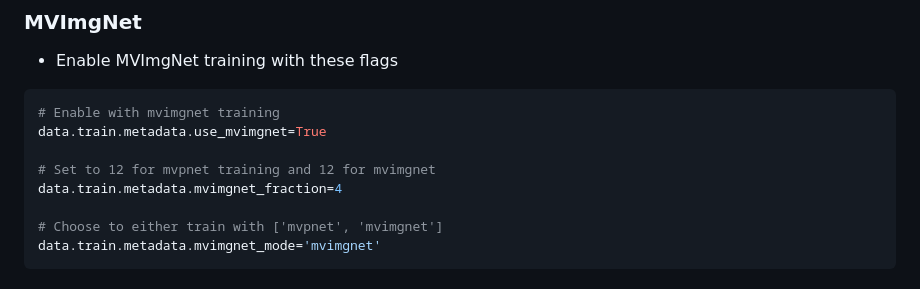
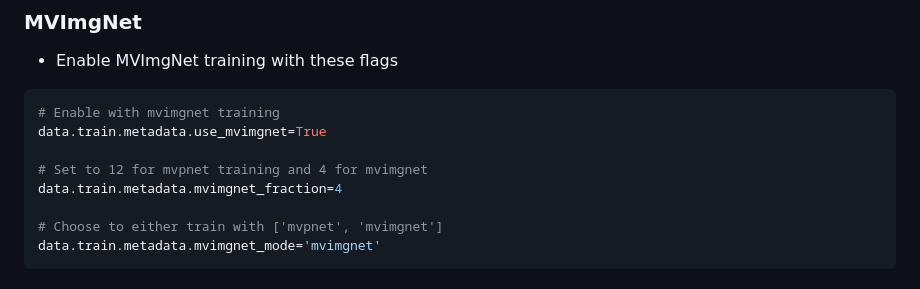
Before and after one commit to 3dlg-hcvc/DuoduoCLIP, a Markdown page: README.md, the part around the change. Rendered like a GitHub page.

Commit message:
update fraction for mvimgnet

```diff
--- a/README.md
+++ b/README.md
@@ -162,7 +162,7 @@ model.network.layers_threshold=6
 # Enable with mvimgnet training
 data.train.metadata.use_mvimgnet=True
 
-# Set to 12 for mvpnet training and 12 for mvimgnet
+# Set to 12 for mvpnet training and 4 for mvimgnet
 data.train.metadata.mvimgnet_fraction=4
 
 # Choose to either train with ['mvpnet', 'mvimgnet']
```
